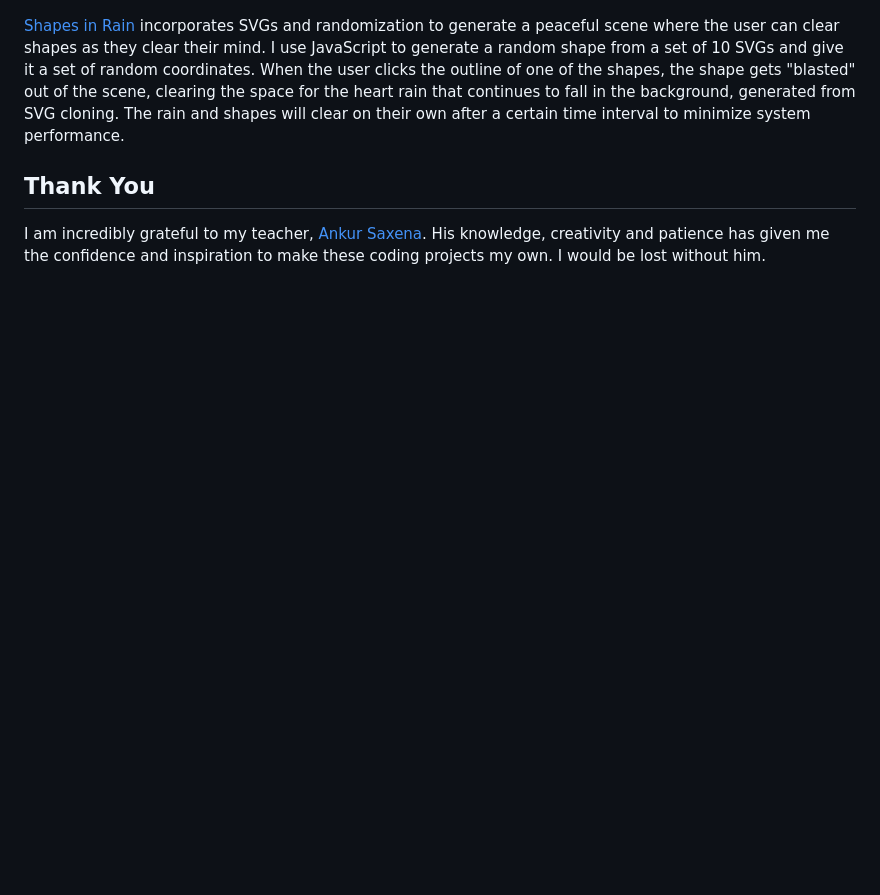
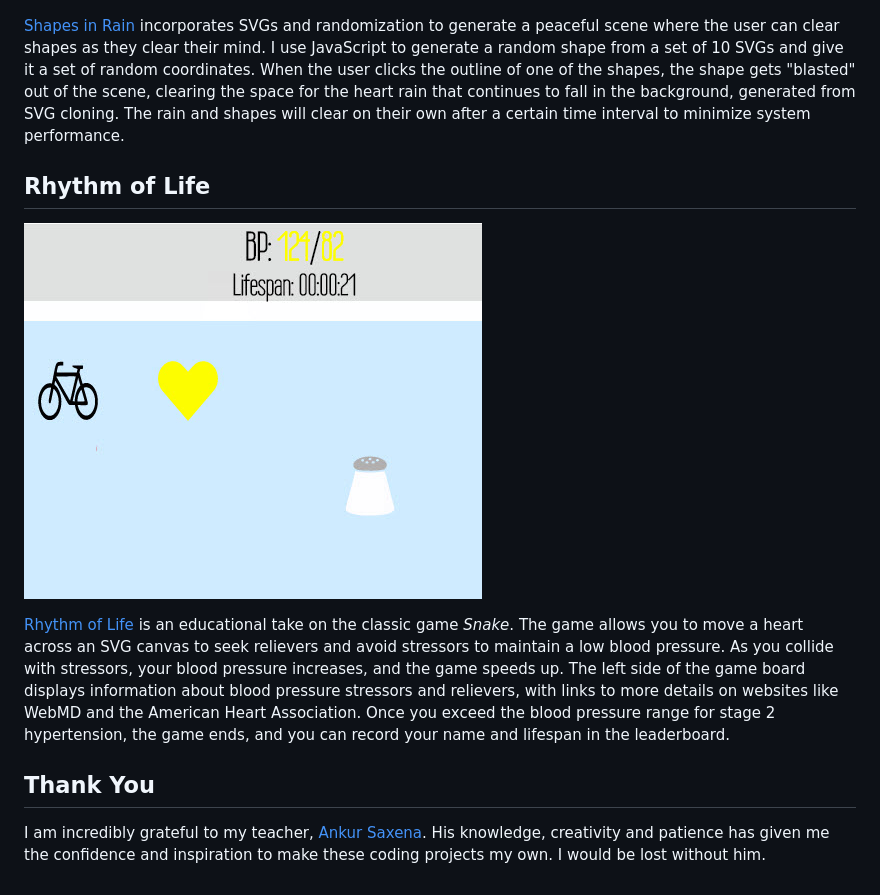
Before and after one commit to estherh5/crystalprism.io, a Markdown page: README.md, the part around the change. Drawn GitHub-style; pictures changed too: rhythm-of-life.jpg (added); blank space fills up the shorter version.

Commit message:
Update homepage and README file with Rhythm of Life description

```diff
--- a/README.md
+++ b/README.md
@@ -11,5 +11,10 @@ I started programming in January 2017. I am learning HTML, CSS and JavaScript. M
 
 [Shapes in Rain](http://crystalprism.io/shapes-in-rain/index.html) incorporates SVGs and randomization to generate a peaceful scene where the user can clear shapes as they clear their mind. I use JavaScript to generate a random shape from a set of 10 SVGs and give it a set of random coordinates. When the user clicks the outline of one of the shapes, the shape gets "blasted" out of the scene, clearing the space for the heart rain that continues to fall in the background, generated from SVG cloning. The rain and shapes will clear on their own after a certain time interval to minimize system performance.
 
+## Rhythm of Life
+![Rhythm of Life](rhythm-of-life.jpg)
+
+[Rhythm of Life](http://crystalprism.io/rhythm-of-life/index.html) is an educational take on the classic game *Snake*. The game allows you to move a heart across an SVG canvas to seek relievers and avoid stressors to maintain a low blood pressure. As you collide with stressors, your blood pressure increases, and the game speeds up. The left side of the game board displays information about blood pressure stressors and relievers, with links to more details on websites like WebMD and the American Heart Association. Once you exceed the blood pressure range for stage 2 hypertension, the game ends, and you can record your name and lifespan in the leaderboard.
+
 ## Thank You
 I am incredibly grateful to my teacher, [Ankur Saxena](https://github.com/as3445). His knowledge, creativity and patience has given me the confidence and inspiration to make these coding projects my own. I would be lost without him.
```
Also changed, not shown: 1 other file.
